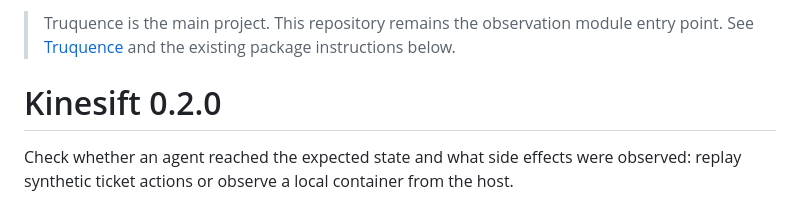
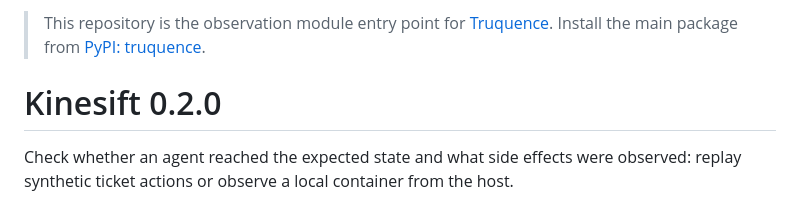
Before and after one commit to cplj/kinesift-public, a Markdown page: README.md, the part around the change. GitHub-like rendering.

Commit message:
Link the main Truquence package from the module banner

```diff
--- a/README.md
+++ b/README.md
@@ -1,4 +1,4 @@
-> Truquence is the main project. This repository remains the observation module entry point. See [Truquence](https://github.com/cplj/truquence-public) and the existing package instructions below.
+> This repository is the observation module entry point for [Truquence](https://github.com/cplj/truquence-public). Install the main package from [PyPI: truquence](https://pypi.org/project/truquence/).
 
 # Kinesift 0.2.0
 
```
